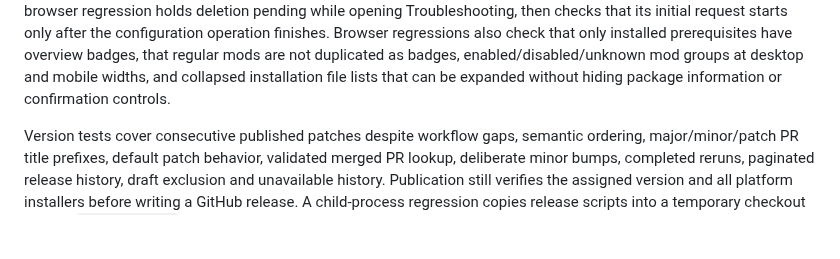
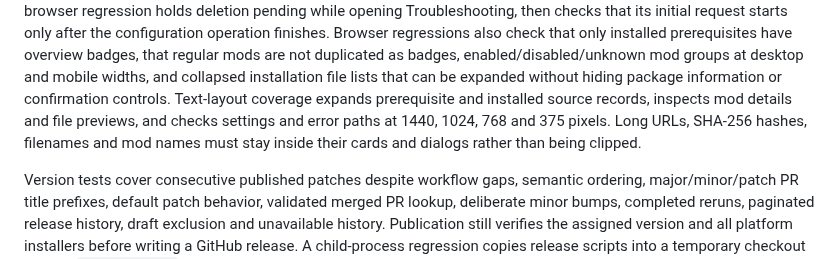
Before and after one commit to NorthernBranch/modatro, a Markdown page: docs/verification.md, the part around the change. GitHub-like rendering; blank space fills up the shorter version.

```diff
--- a/docs/verification.md
+++ b/docs/verification.md
@@ -141,6 +141,10 @@ Browser regressions also check that only installed prerequisites have overview b
 that regular mods are not duplicated as badges, enabled/disabled/unknown
 mod groups at desktop and mobile widths, and collapsed installation file lists that
 can be expanded without hiding package information or confirmation controls.
+Text-layout coverage expands prerequisite and installed source records, inspects
+mod details and file previews, and checks settings and error paths at 1440, 1024,
+768 and 375 pixels. Long URLs, SHA-256 hashes, filenames and mod names must stay
+inside their cards and dialogs rather than being clipped.
 
 Version tests cover consecutive published patches despite workflow gaps, semantic
 ordering, major/minor/patch PR title prefixes, default patch behavior, validated
```
Also changed, not shown: CONTRIBUTING.md (+5 -3 lines), README.md (+3 -1 lines), docs/images/prerequisites.png, 3 other files.
